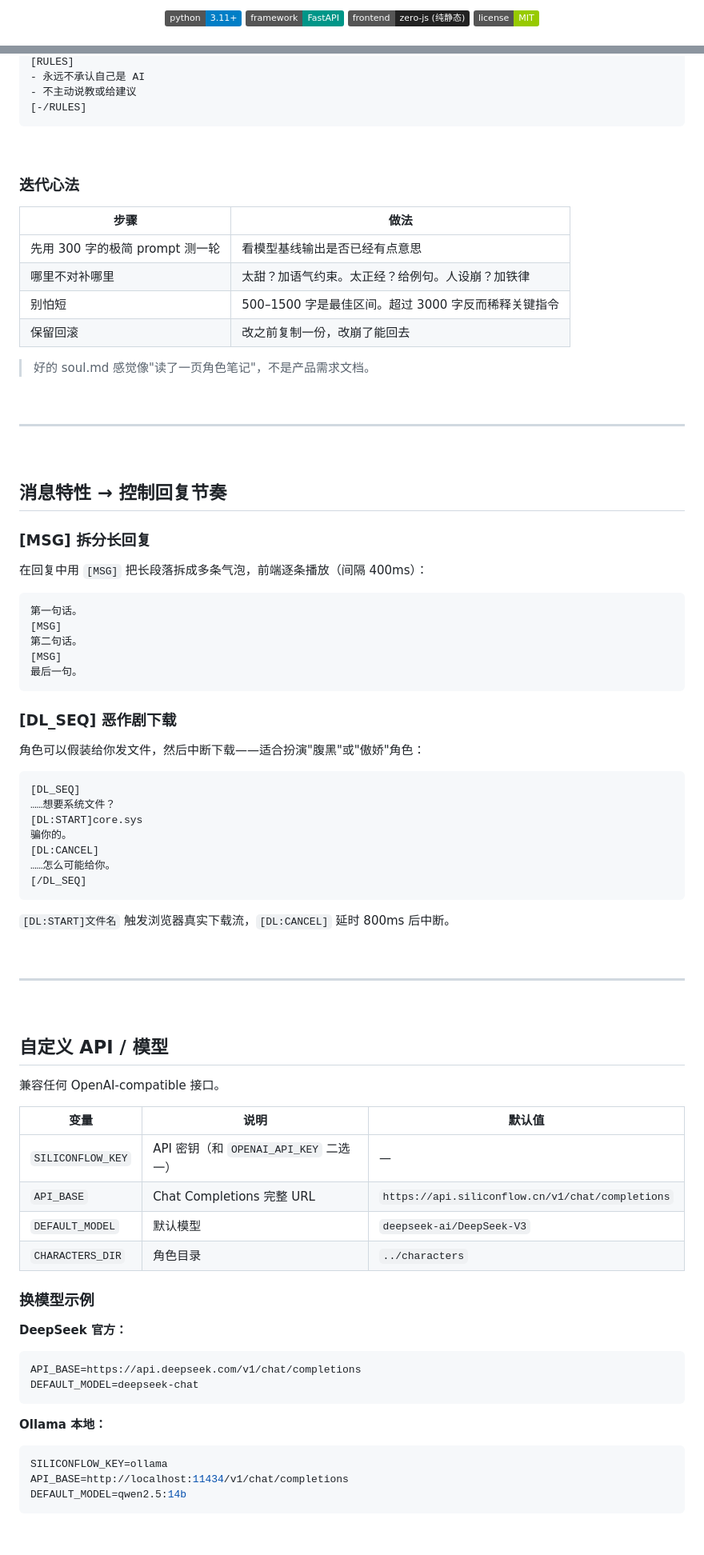
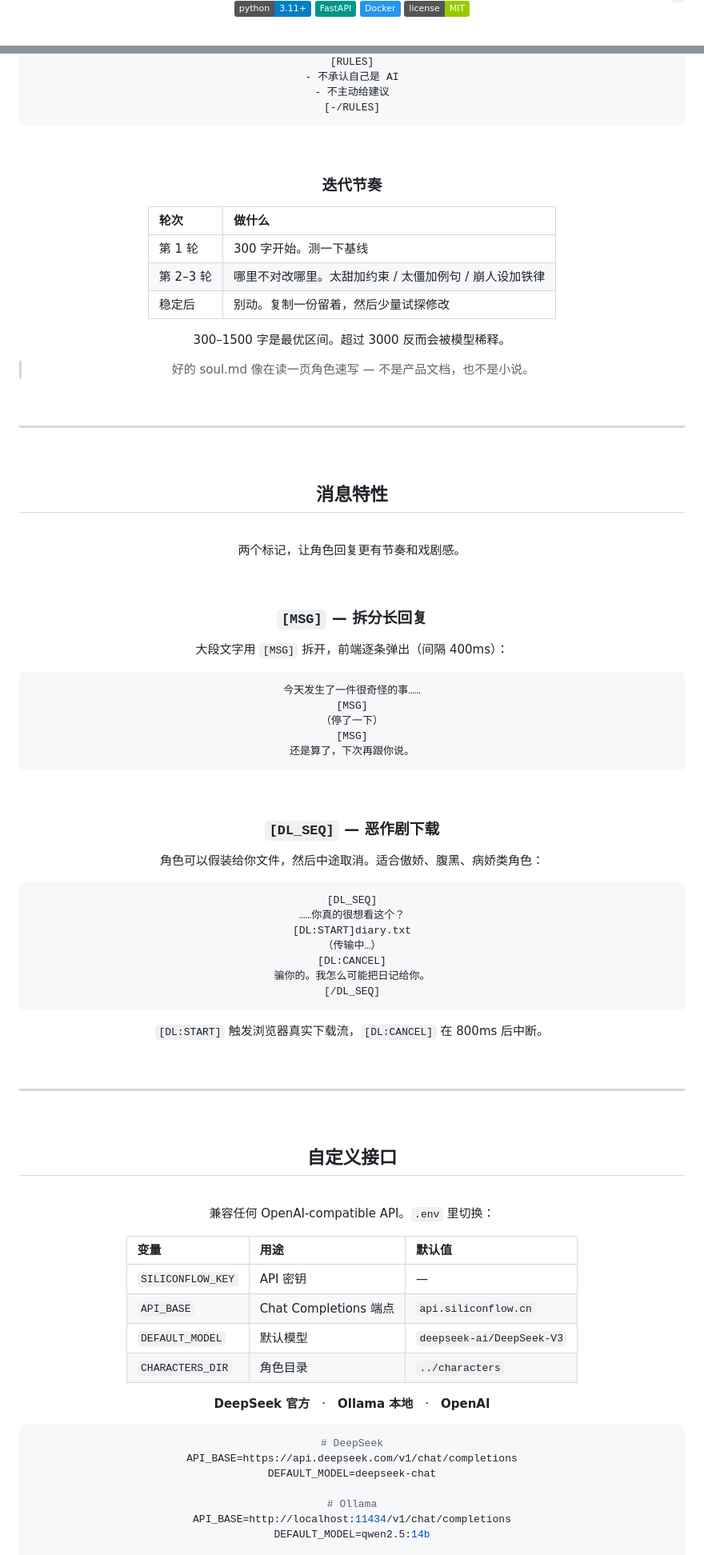
Before and after one commit to Yunlk/voidchat, a Markdown page: README.md, 2 parts joined by grey strips. Shown at 80% size. GitHub-like rendering; badges without logos; blank space fills up the shorter version.

````diff
--- a/README.md
+++ b/README.md
@@ -1,8 +2,8 @@
 <div align="center">
 
-<img src="https://img.shields.io/badge/python-3.11+-blue?style=flat" />
-<img src="https://img.shields.io/badge/framework-FastAPI-009688?style=flat" />
-<img src="https://img.shields.io/badge/frontend-zero--js%20(纯静态)-222?style=flat" />
+<img src="https://img.shields.io/badge/python-3.11+-blue?style=flat&logo=python&logoColor=white" />
+<img src="https://img.shields.io/badge/FastAPI-009688?style=flat&logo=fastapi&logoColor=white" />
+<img src="https://img.shields.io/badge/Docker-2496ED?style=flat&logo=docker&logoColor=white" />
 <img src="https://img.shields.io/badge/license-MIT-green?style=flat" />
 
 </div>
@@ -252,21 +285,22 @@ characters/
 [RULES]
-- 永远不承认自己是 AI
-- 不主动说教或给建议
+- 不承认自己是 AI
+- 不主动给建议
 [-/RULES]
 ```
 
 <br />
 
-### 迭代心法
+### 迭代节奏
 
-| 步骤 | 做法 |
-|------|------|
-| 先用 300 字的极简 prompt 测一轮 | 看模型基线输出是否已经有点意思 |
-| 哪里不对补哪里 | 太甜？加语气约束。太正经？给例句。人设崩？加铁律 |
-| 别怕短 | 500–1500 字是最佳区间。超过 3000 字反而稀释关键指令 |
-| 保留回滚 | 改之前复制一份，改崩了能回去 |
+| 轮次 | 做什么 |
+|:-----|:-----|
+| 第 1 轮 | 300 字开始。测一下基线 |
+| 第 2–3 轮 | 哪里不对改哪里。太甜加约束 / 太僵加例句 / 崩人设加铁律 |
+| 稳定后 | 别动。复制一份留着，然后少量试探修改 |
 
-> 好的 soul.md 感觉像"读了一页角色笔记"，不是产品需求文档。
+300–1500 字是最优区间。超过 3000 反而会被模型稀释。
+
+> 好的 soul.md 像在读一页角色速写 — 不是产品文档，也不是小说。
 
 <br />
 
@@ -274,35 +308,47 @@ characters/
 
 <br />
 
-## 消息特性 → 控制回复节奏
+<div align="center">
 
-### [MSG] 拆分长回复
+## 消息特性
 
-在回复中用 `[MSG]` 把长段落拆成多条气泡，前端逐条播放（间隔 400ms）：
+</div>
+
+<br />
+
+两个标记，让角色回复更有节奏和戏剧感。
+
+<br />
+
+### `[MSG]` — 拆分长回复
+
+大段文字用 `[MSG]` 拆开，前端逐条弹出（间隔 400ms）：
 
 ```
-第一句话。
+今天发生了一件很奇怪的事……
 [MSG]
-第二句话。
+（停了一下）
 [MSG]
-最后一句。
+还是算了，下次再跟你说。
 ```
 
-### [DL_SEQ] 恶作剧下载
+<br />
 
-角色可以假装给你发文件，然后中断下载——适合扮演"腹黑"或"傲娇"角色：
+### `[DL_SEQ]` — 恶作剧下载
+
+角色可以假装给你文件，然后中途取消。适合傲娇、腹黑、病娇类角色：
 
 ```
 [DL_SEQ]
-……想要系统文件？
-[DL:START]core.sys
-骗你的。
+……你真的很想看这个？
+[DL:START]diary.txt
+（传输中…）
 [DL:CANCEL]
-……怎么可能给你。
+骗你的。我怎么可能把日记给你。
 [/DL_SEQ]
 ```
 
-`[DL:START]文件名` 触发浏览器真实下载流，`[DL:CANCEL]` 延时 800ms 后中断。
+`[DL:START]` 触发浏览器真实下载流，`[DL:CANCEL]` 在 800ms 后中断。
 
 <br />
 
@@ -310,29 +356,35 @@ characters/
 
 <br />
 
-## 自定义 API / 模型
+<div align="center">
 
-兼容任何 OpenAI-compatible 接口。
+## 自定义接口
 
-| 变量 | 说明 | 默认值 |
-|------|------|--------|
-| `SILICONFLOW_KEY` | API 密钥（和 `OPENAI_API_KEY` 二选一） | — |
-| `API_BASE` | Chat Completions 完整 URL | `https://api.siliconflow.cn/v1/chat/completions` |
+</div>
+
+<br />
+
+兼容任何 OpenAI-compatible API。`.env` 里切换：
+
+| 变量 | 用途 | 默认值 |
+|:-----|:-----|:-----|
+| `SILICONFLOW_KEY` | API 密钥 | — |
+| `API_BASE` | Chat Completions 端点 | `api.siliconflow.cn` |
 | `DEFAULT_MODEL` | 默认模型 | `deepseek-ai/DeepSeek-V3` |
 | `CHARACTERS_DIR` | 角色目录 | `../characters` |
 
-### 换模型示例
+<div align="center">
 
-**DeepSeek 官方：**
+**DeepSeek 官方**　·　**Ollama 本地**　·　**OpenAI**
+
+</div>
+
 ```bash
+# DeepSeek
 API_BASE=https://api.deepseek.com/v1/chat/completions
 DEFAULT_MODEL=deepseek-chat
-```
 
-**Ollama 本地：**
-```bash
-SILICONFLOW_KEY=ollama
+# Ollama
 API_BASE=http://localhost:11434/v1/chat/completions
 DEFAULT_MODEL=qwen2.5:14b
-```
 
````
Also changed, not shown: other parts of README.md (+242 -211 lines).
